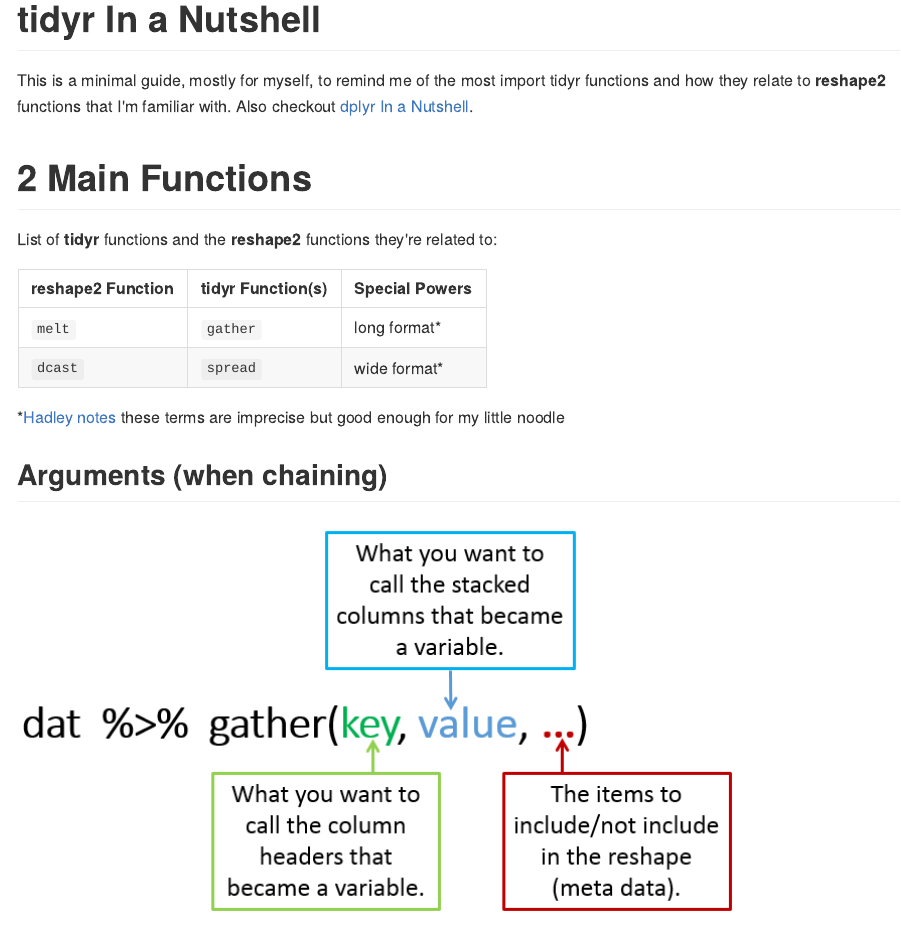
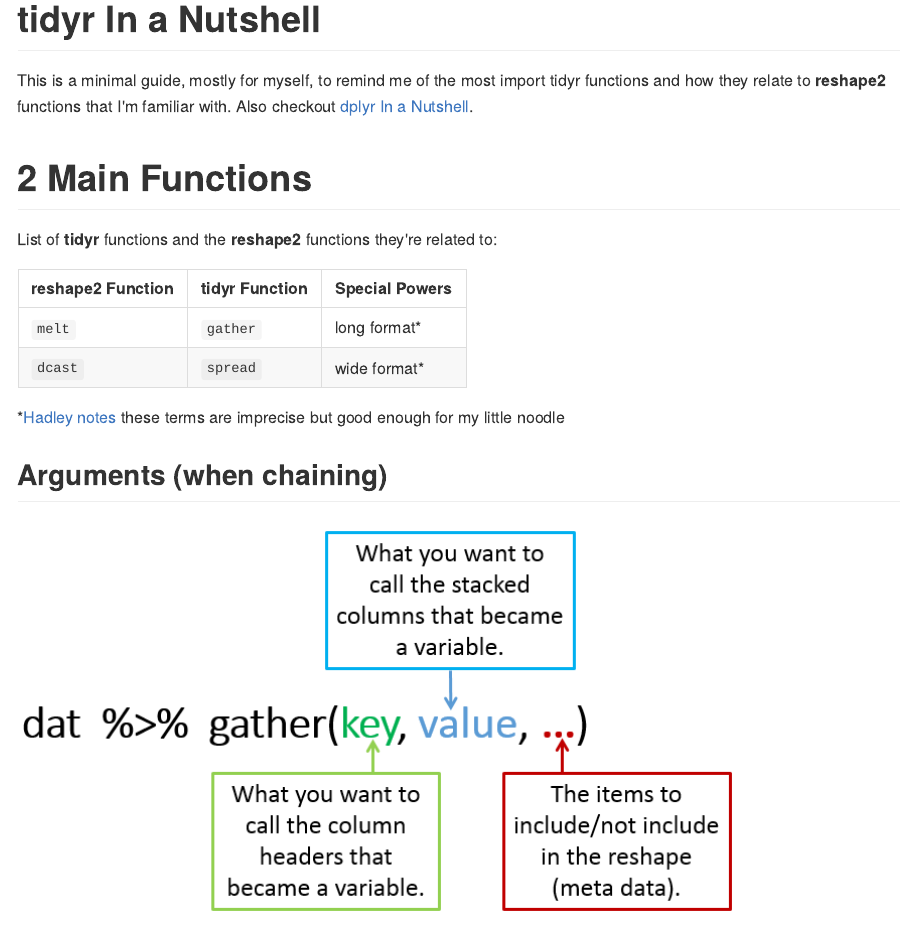
Before and after one commit to trinker/tidyr_in_a_nutshell, an R Markdown document (README.Rmd): the page in a window 1100 px wide, from its top. The pictures show the output file README.md that the author committed with the source, drawn offline in the style of GitHub.

Commit message:
fixed another typo

```diff
--- a/README.Rmd
+++ b/README.Rmd
@@ -12,7 +12,7 @@ opts_chunk$set(comment=NA, tidy=FALSE, message = FALSE, warnings = FALSE)
 
 List of **tidyr** functions and the **reshape2** functions they're related to:
 
-reshape2 Function    | tidyr Function(s) | Special Powers
+reshape2 Function    | tidyr Function | Special Powers
 ---------------------|-------------------|----------------------------
 `melt`               |  `gather`         | long format\*
 `dcast`              |  `spread`         | wide format\*
```
Also changed, not shown: README.md.
